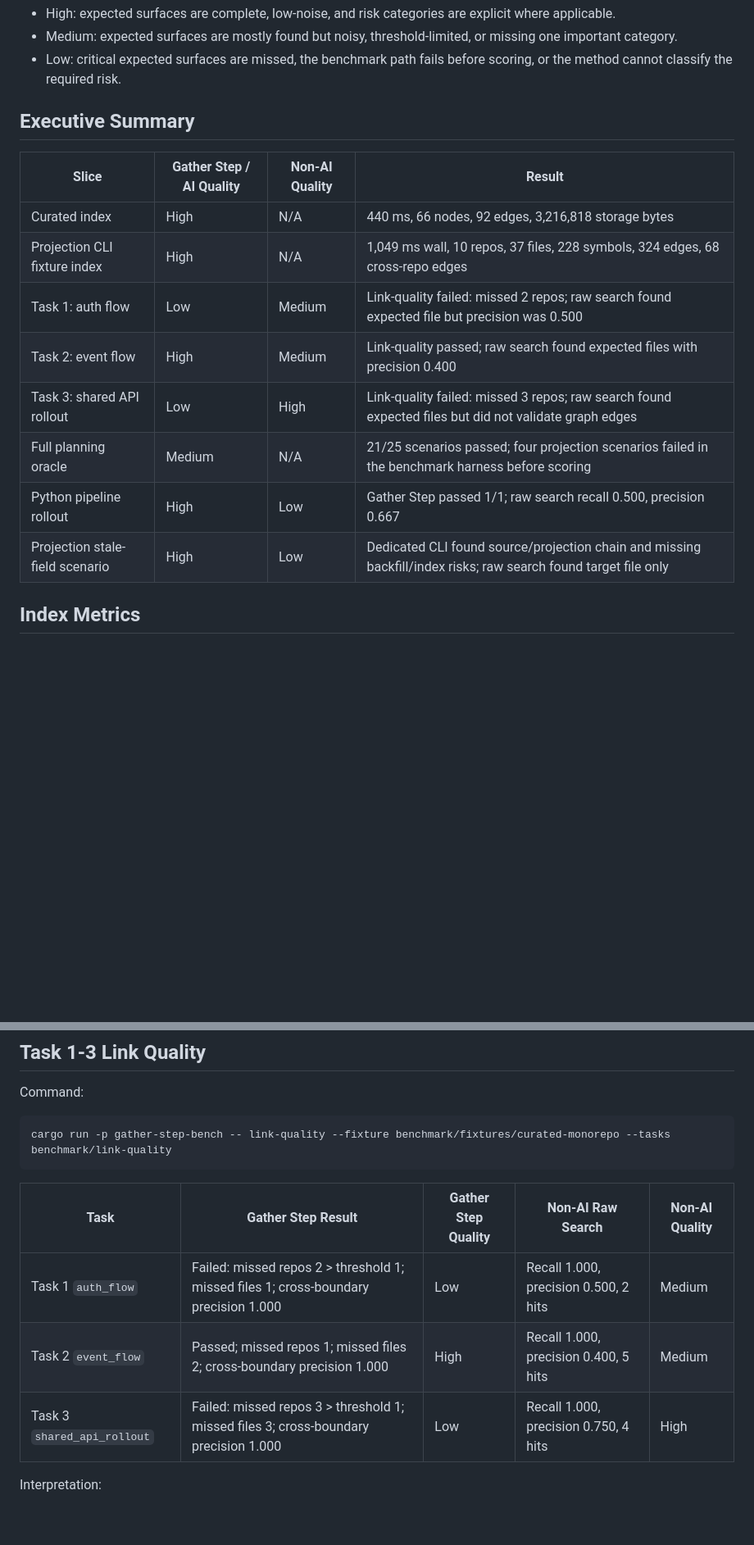
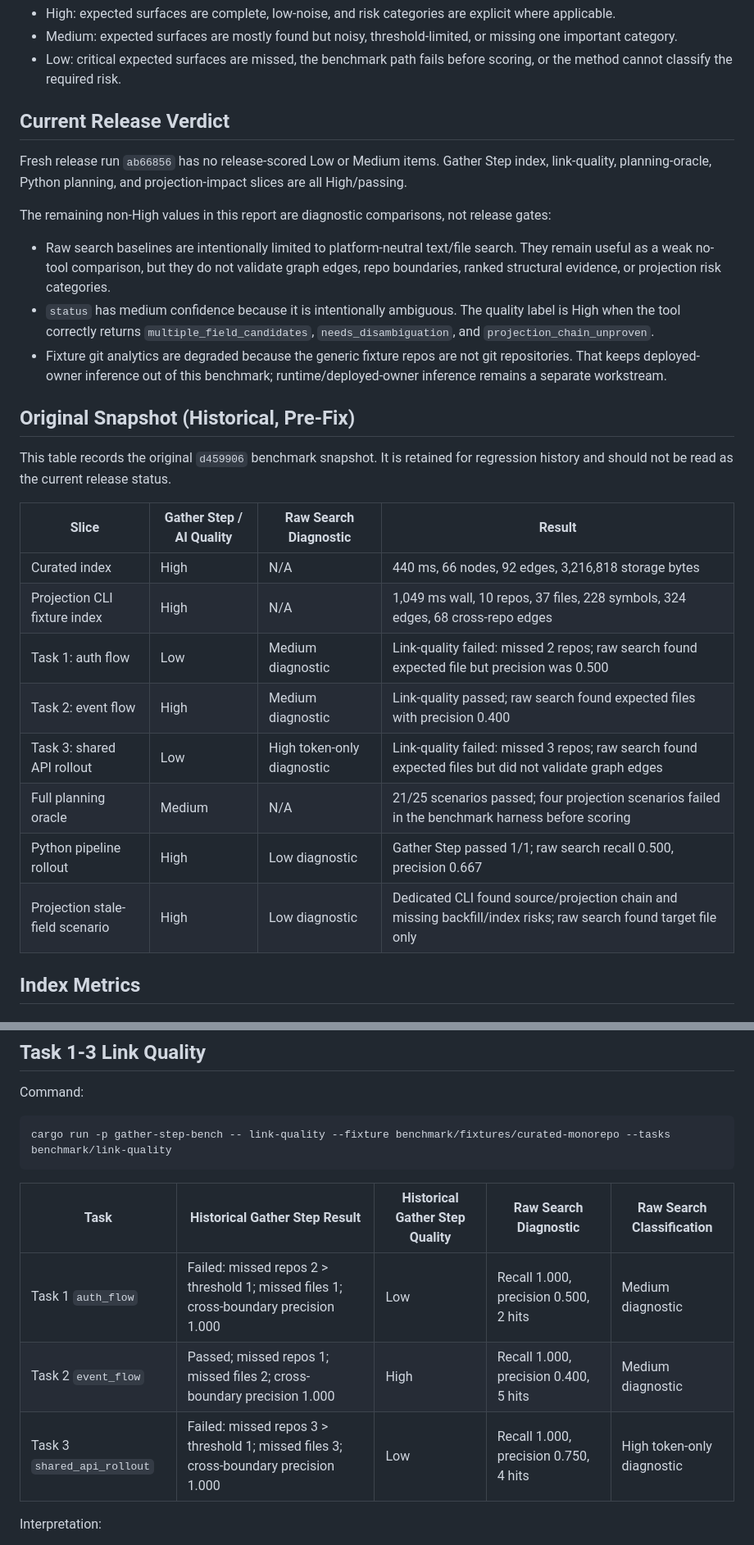
Before and after one commit to thedoublejay/gather-step, a Markdown page: plans/gather-step-plan/v2.1-projection-impact-benchmark-report.md, 2 parts joined by grey strips. Shown at 82% size. Drawn GitHub-style; blank space fills up the shorter version.

Commit message:
docs: clarify projection benchmark diagnostics

````diff
--- a/plans/gather-step-plan/v2.1-projection-impact-benchmark-report.md
+++ b/plans/gather-step-plan/v2.1-projection-impact-benchmark-report.md
@@ -22,18 +22,30 @@ This benchmark uses generic fixtures only:
 - Medium: expected surfaces are mostly found but noisy, threshold-limited, or missing one important category.
 - Low: critical expected surfaces are missed, the benchmark path fails before scoring, or the method cannot classify the required risk.
 
-## Executive Summary
+## Current Release Verdict
 
-| Slice | Gather Step / AI Quality | Non-AI Quality | Result |
+Fresh release run `ab66856` has no release-scored Low or Medium items. Gather Step index, link-quality, planning-oracle, Python planning, and projection-impact slices are all High/passing.
+
+The remaining non-High values in this report are diagnostic comparisons, not release gates:
+
+- Raw search baselines are intentionally limited to platform-neutral text/file search. They remain useful as a weak no-tool comparison, but they do not validate graph edges, repo boundaries, ranked structural evidence, or projection risk categories.
+- `status` has medium confidence because it is intentionally ambiguous. The quality label is High when the tool correctly returns `multiple_field_candidates`, `needs_disambiguation`, and `projection_chain_unproven`.
+- Fixture git analytics are degraded because the generic fixture repos are not git repositories. That keeps deployed-owner inference out of this benchmark; runtime/deployed-owner inference remains a separate workstream.
+
+## Original Snapshot (Historical, Pre-Fix)
+
+This table records the original `d459906` benchmark snapshot. It is retained for regression history and should not be read as the current release status.
+
+| Slice | Gather Step / AI Quality | Raw Search Diagnostic | Result |
 | --- | --- | --- | --- |
 | Curated index | High | N/A | 440 ms, 66 nodes, 92 edges, 3,216,818 storage bytes |
 | Projection CLI fixture index | High | N/A | 1,049 ms wall, 10 repos, 37 files, 228 symbols, 324 edges, 68 cross-repo edges |
-| Task 1: auth flow | Low | Medium | Link-quality failed: missed 2 repos; raw search found expected file but precision was 0.500 |
-| Task 2: event flow | High | Medium | Link-quality passed; raw search found expected files with precision 0.400 |
-| Task 3: shared API rollout | Low | High | Link-quality failed: missed 3 repos; raw search found expected files but did not validate graph edges |
+| Task 1: auth flow | Low | Medium diagnostic | Link-quality failed: missed 2 repos; raw search found expected file but precision was 0.500 |
+| Task 2: event flow | High | Medium diagnostic | Link-quality passed; raw search found expected files with precision 0.400 |
+| Task 3: shared API rollout | Low | High token-only diagnostic | Link-quality failed: missed 3 repos; raw search found expected files but did not validate graph edges |
 | Full planning oracle | Medium | N/A | 21/25 scenarios passed; four projection scenarios failed in the benchmark harness before scoring |
-| Python pipeline rollout | High | Low | Gather Step passed 1/1; raw search recall 0.500, precision 0.667 |
-| Projection stale-field scenario | High | Low | Dedicated CLI found source/projection chain and missing backfill/index risks; raw search found target file only |
+| Python pipeline rollout | High | Low diagnostic | Gather Step passed 1/1; raw search recall 0.500, precision 0.667 |
+| Projection stale-field scenario | High | Low diagnostic | Dedicated CLI found source/projection chain and missing backfill/index risks; raw search found target file only |
 
 ## Index Metrics
 
@@ -94,11 +106,11 @@ Command:
 cargo run -p gather-step-bench -- link-quality --fixture benchmark/fixtures/curated-monorepo --tasks benchmark/link-quality
 ```
 
-| Task | Gather Step Result | Gather Step Quality | Non-AI Raw Search | Non-AI Quality |
+| Task | Historical Gather Step Result | Historical Gather Step Quality | Raw Search Diagnostic | Raw Search Classification |
 | --- | --- | --- | --- | --- |
-| Task 1 `auth_flow` | Failed: missed repos 2 > threshold 1; missed files 1; cross-boundary precision 1.000 | Low | Recall 1.000, precision 0.500, 2 hits | Medium |
-| Task 2 `event_flow` | Passed; missed repos 1; missed files 2; cross-boundary precision 1.000 | High | Recall 1.000, precision 0.400, 5 hits | Medium |
-| Task 3 `shared_api_rollout` | Failed: missed repos 3 > threshold 1; missed files 3; cross-boundary precision 1.000 | Low | Recall 1.000, precision 0.750, 4 hits | High |
+| Task 1 `auth_flow` | Failed: missed repos 2 > threshold 1; missed files 1; cross-boundary precision 1.000 | Low | Recall 1.000, precision 0.500, 2 hits | Medium diagnostic |
+| Task 2 `event_flow` | Passed; missed repos 1; missed files 2; cross-boundary precision 1.000 | High | Recall 1.000, precision 0.400, 5 hits | Medium diagnostic |
+| Task 3 `shared_api_rollout` | Failed: missed repos 3 > threshold 1; missed files 3; cross-boundary precision 1.000 | Low | Recall 1.000, precision 0.750, 4 hits | High token-only diagnostic |
 
 Interpretation:
 
````
Also changed, not shown: other parts of plans/gather-step-plan/v2.1-projection-impact-benchmark-report.md (+3 -3 lines).
